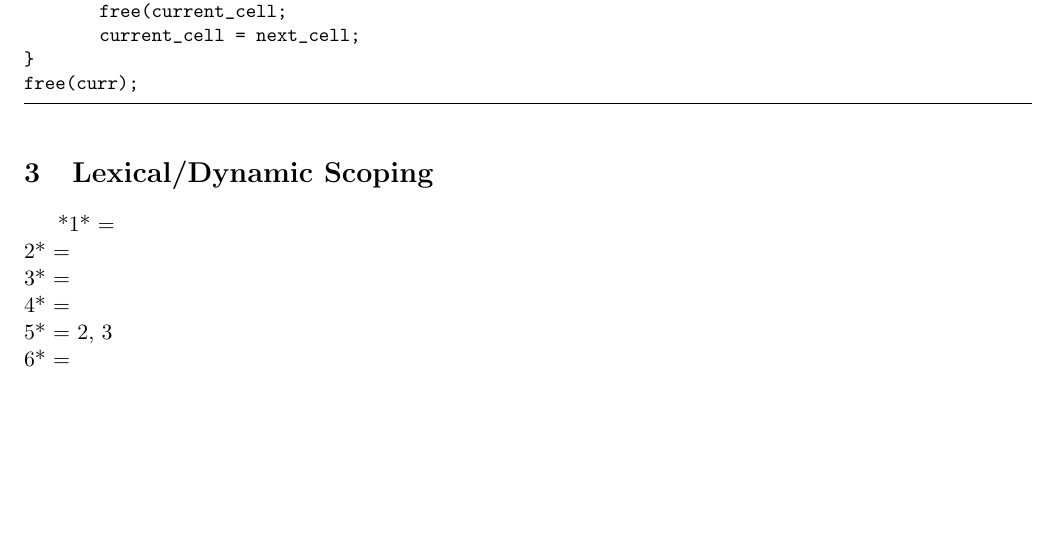
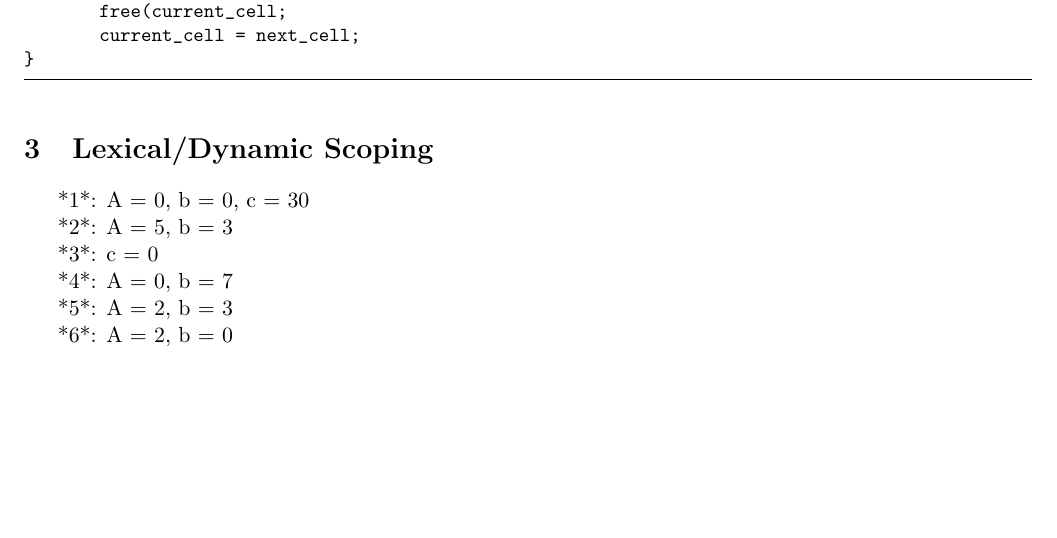
Before and after one commit to katiepru/homework, a LaTeX document (314/tex/4.tex): part of the page, cut so that both start at the same text. Compiled offline with pdfLaTeX.

Commit message:
done with 3

```diff
--- a/314/tex/4.tex
+++ b/314/tex/4.tex
@@ -63,17 +63,16 @@ while (current_cell != NULL)
 	free(current_cell;
 	current_cell = next_cell;
 }
-free(curr);
 
 \end{lstlisting}
 
 \section{Lexical/Dynamic Scoping}
 
-*1* = \\
-*2* = \\
-*3* = \\
-*4* = \\
-*5* = 2, 3 \\
-*6* = \\
+*1*: A = 0, b = 0, c = 30\\
+\indent *2*: A = 5, b = 3\\
+\indent *3*: c = 0\\
+\indent *4*: A = 0, b = 7\\
+\indent *5*: A = 2, b = 3 \\
+\indent *6*: A = 2, b = 0\\
 
 \end{document}
```
